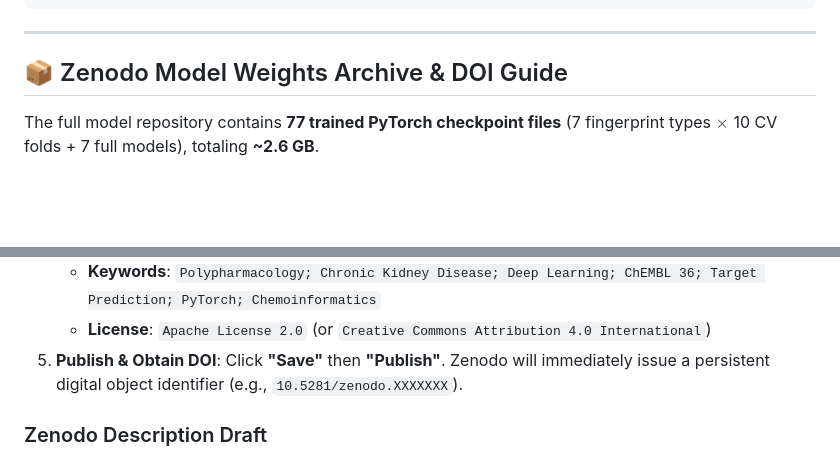
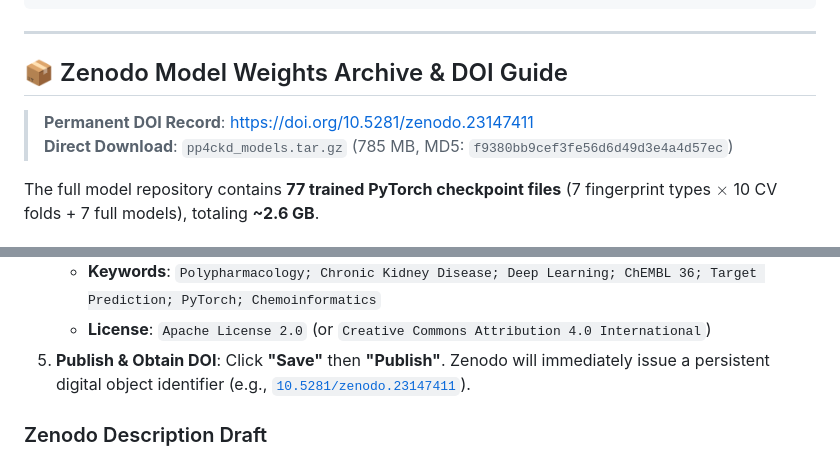
Before and after one commit to jixing475/PP4CKD, a Markdown page: README.md, 2 parts joined by grey strips. GitHub-like rendering; blank space fills up the shorter version.

Commit message:
chore(zenodo): link published DOI 10.5281/zenodo.23147411 to README and guide

```diff
--- a/README.md
+++ b/README.md
@@ -254,6 +254,9 @@ python scripts/evaluate.py \
 
 ## 📦 Zenodo Model Weights Archive & DOI Guide
 
+> **Permanent DOI Record**: [https://doi.org/10.5281/zenodo.23147411](https://doi.org/10.5281/zenodo.23147411)
+> **Direct Download**: `pp4ckd_models.tar.gz` (785 MB, MD5: `f9380bb9cef3fe56d6d49d3e4a4d57ec`)
+
 The full model repository contains **77 trained PyTorch checkpoint files** (7 fingerprint types $\times$ 10 CV folds + 7 full models), totaling **~2.6 GB**.
 
 ### Web-UI Drag-and-Drop Upload Guide (For Jixing)
@@ -273,7 +276,7 @@ To archive the complete set of weights and obtain a citable DOI:
    - **Description**: *(Copy draft below)*
    - **Keywords**: `Polypharmacology; Chronic Kidney Disease; Deep Learning; ChEMBL 36; Target Prediction; PyTorch; Chemoinformatics`
    - **License**: `Apache License 2.0` (or `Creative Commons Attribution 4.0 International`)
-5. **Publish & Obtain DOI**: Click **"Save"** then **"Publish"**. Zenodo will immediately issue a persistent digital object identifier (e.g., `10.5281/zenodo.XXXXXXX`).
+5. **Publish & Obtain DOI**: Click **"Save"** then **"Publish"**. Zenodo will immediately issue a persistent digital object identifier (e.g., [`10.5281/zenodo.23147411`](https://doi.org/10.5281/zenodo.23147411)).
 
 ### Zenodo Description Draft
 
```
Also changed, not shown: other parts of README.md (+1 -1 lines), ZENODO_UPLOAD_GUIDE.md (+3 -3 lines).
